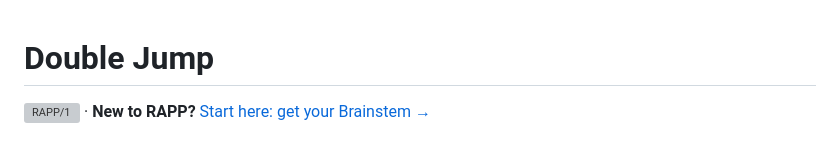
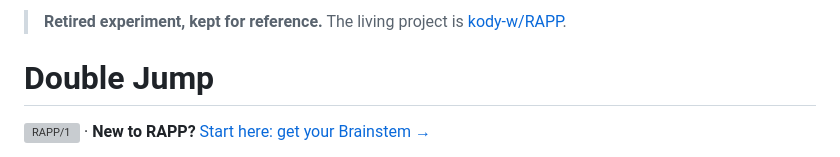
Before and after one commit to kody-w/double-jump, a Markdown page: README.md, the part around the change. GitHub-like rendering; grey boxes are pictures that could not be loaded.

Commit message:
Mark as retired: kept for reference, then archived

```diff
--- a/README.md
+++ b/README.md
@@ -1,3 +1,7 @@
+<!-- retired-notice:start -->
+> **Retired experiment, kept for reference.** The living project is [kody-w/RAPP](https://github.com/kody-w/RAPP).
+<!-- retired-notice:end -->
+
 # Double Jump
 
 <!-- rapp1:network-header:start -->
```
